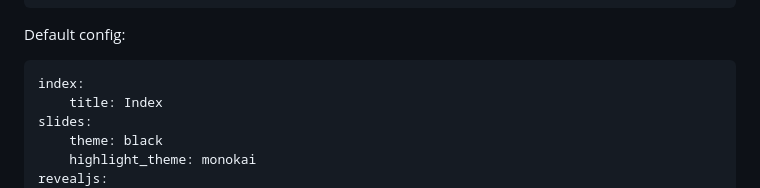
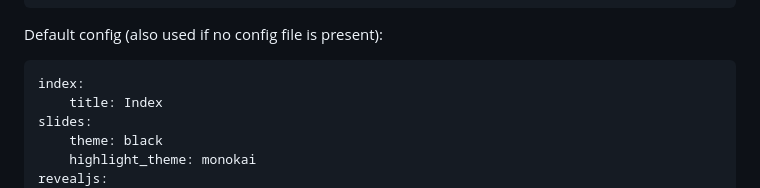
Before and after one commit to MartenBE/mkslides, a Markdown page: README.md, the part around the change. Rendered like a GitHub page.

````diff
--- a/README.md
+++ b/README.md
@@ -120,7 +120,7 @@ plugins:
           - https://cdn.jsdelivr.net/npm/reveal-plantuml/dist/reveal-plantuml.min.js
 ```
 
-Default config:
+Default config (also used if no config file is present):
 
 ```yml
 index:
````
